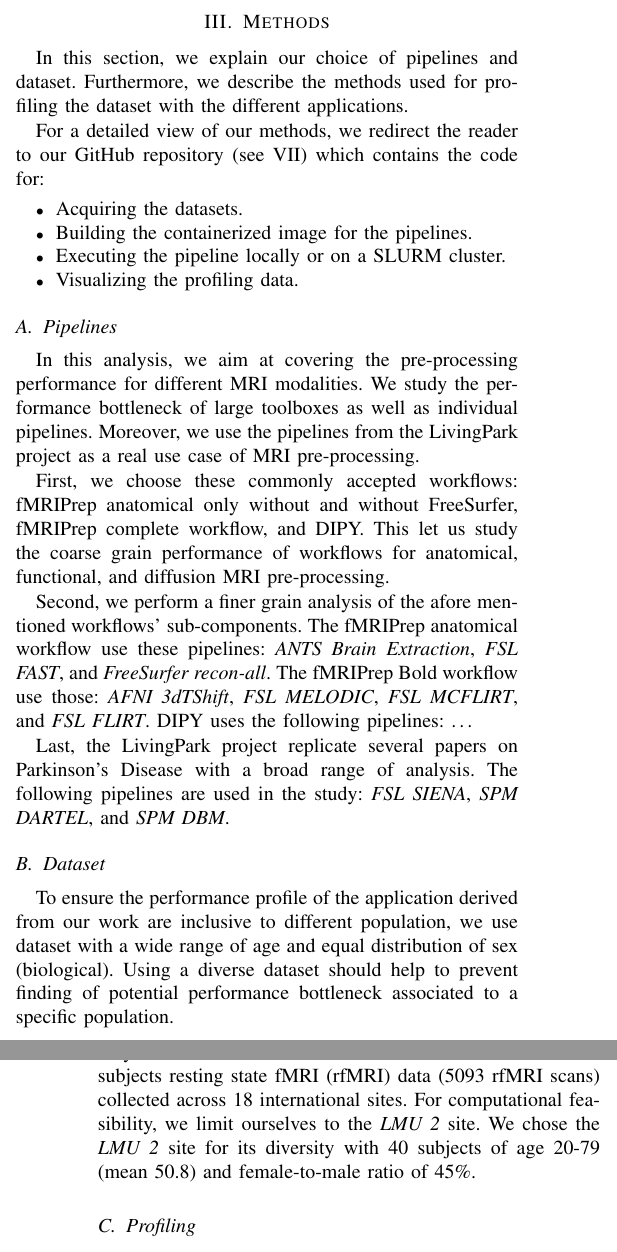
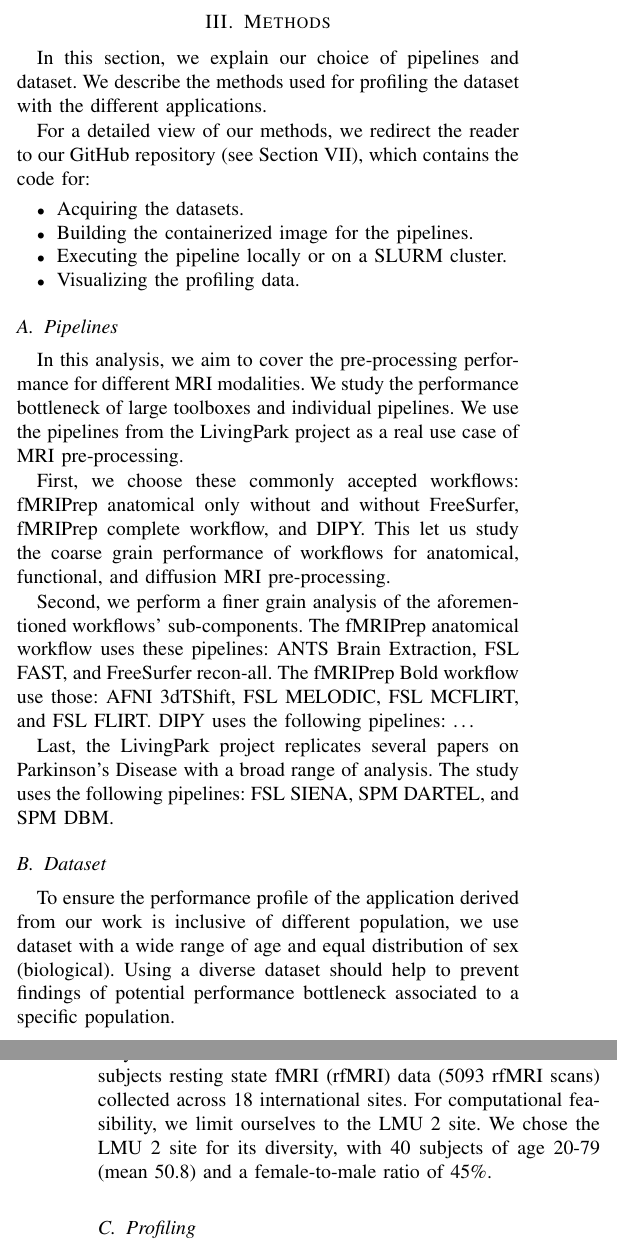
Before and after one commit to mathdugre/mri-bottleneck, a LaTeX paper (paper/paper.tex): two parts of the columns of pages 1 and 2 of 2, joined at a grey line, cut so that both start at the same text. Compiled offline with pdfLaTeX; a missing font is replaced by an installed copy or a similar font; a LaTeX package or settings file that is missing is left out.

Commit message:
[UPDATE] edit draft for methods section.

```diff
--- a/paper/paper.tex
+++ b/paper/paper.tex
@@ -66,9 +66,10 @@ To the best of our knowledge, there is no comprehensive study of the bottlenecks
 
 
 \section{Methods}
-In this section, we explain our choice of pipelines and dataset. Furthermore, we describe the methods used for profiling the dataset with the different applications.
+In this section, we explain our choice of pipelines and dataset. We describe the methods used for profiling the dataset with the different applications.
 
-For a detailed view of our methods, we redirect the reader to our GitHub repository (see \ref{data-availability}) which contains the code for:
+For a detailed view of our methods, we redirect the reader to our GitHub repository (see Section~\ref{data-availability}), which contains the code for:
+
 \begin{itemize}
 	\item Acquiring the datasets.
 	\item Building the containerized image for the pipelines.
@@ -77,25 +78,23 @@ For a detailed view of our methods, we redirect the reader to our GitHub reposit
 \end{itemize}
 
 \subsection{Pipelines}
-In this analysis, we aim at covering the pre-processing performance for different MRI modalities. We study the performance bottleneck of large toolboxes as well as individual pipelines. Moreover, we use the pipelines from the LivingPark project as a real use case of MRI pre-processing.
+In this analysis, we aim to cover the pre-processing performance for different MRI modalities. We study the performance bottleneck of large toolboxes and individual pipelines. We use the pipelines from the LivingPark project as a real use case of MRI pre-processing.
 % TODO citation for LivingPark project.
 % Q: Ask Tristan about it.
 
 First, we choose these commonly accepted workflows: fMRIPrep anatomical only without and without FreeSurfer, fMRIPrep complete workflow, and DIPY. This let us study the coarse grain performance of workflows for anatomical, functional, and diffusion MRI pre-processing.
 
-Second, we perform a finer grain analysis of the afore mentioned workflows' sub-components. The fMRIPrep anatomical workflow use these pipelines: \textit{ANTS Brain Extraction}, \textit{FSL FAST}, and \textit{FreeSurfer recon-all}.
-The fMRIPrep Bold workflow use those: \textit{AFNI 3dTShift}, \textit{FSL MELODIC}, \textit{FSL MCFLIRT}, and \textit{FSL FLIRT}.
-DIPY uses the following pipelines: \dots
+Second, we perform a finer grain analysis of the aforementioned workflows' sub-components. The fMRIPrep anatomical workflow uses these pipelines: ANTS Brain Extraction, FSL FAST, and FreeSurfer recon-all. The fMRIPrep Bold workflow use those: AFNI 3dTShift, FSL MELODIC, FSL MCFLIRT, and FSL FLIRT. DIPY uses the following pipelines: \dots
 % TODO Decide on workflow sub-components.
 
-Last, the LivingPark project replicate several papers on Parkinson's Disease with a broad range of analysis. The following pipelines are used in the study: \textit{FSL SIENA}, \textit{SPM DARTEL}, and \textit{SPM DBM}.
+Last, the LivingPark project replicates several papers on Parkinson's Disease with a broad range of analysis. The study uses the following pipelines: FSL SIENA, SPM DARTEL, and SPM DBM.
 % TODO Validate which pipelines are used in the project.
 % Ideally use all the LivingPark pipelines. If some cannot be used, explain why.
 
 \subsection{Dataset}
-To ensure the performance profile of the application derived from our work are inclusive to different population, we use dataset with a wide range of age and equal distribution of sex (biological). Using a diverse dataset should help to prevent finding of potential performance bottleneck associated to a specific population.
+To ensure the performance profile of the application derived from our work is inclusive of different population, we use dataset with a wide range of age and equal distribution of sex (biological). Using a diverse dataset should help to prevent findings of potential performance bottleneck associated to a specific population.
 
-For the sMRI and fMRI pipelines, we use the Consortium for Reliability and Reproducibility (CoRR) dataset~\cite{Zuo2014-xa} publicly available on Datalad\footnote{\href{https://datasets.datalad.org/?dir=/corr/RawDataBIDS}{https://datasets.datalad.org/?dir=/corr/RawDataBIDS}}. The CoRR dataset contains 1629 subjects resting state fMRI (rfMRI) data (5093 rfMRI scans) collected across 18 international sites. For computational feasibility, we limit ourselves to the \textit{LMU 2} site. We chose the \textit{LMU 2} site for its diversity with 40 subjects of age 20-79 (mean 50.8) and female-to-male ratio of 45\%.
+For the sMRI and fMRI pipelines, we use the Consortium for Reliability and Reproducibility (CoRR) dataset~\cite{Zuo2014-xa} publicly available on Datalad\footnote{\href{https://datasets.datalad.org/?dir=/corr/RawDataBIDS}{https://datasets.datalad.org/?dir=/corr/RawDataBIDS}}. The CoRR dataset contains 1629 subjects resting state fMRI (rfMRI) data (5093 rfMRI scans) collected across 18 international sites. For computational feasibility, we limit ourselves to the LMU 2 site. We chose the LMU 2 site for its diversity, with 40 subjects of age 20-79 (mean 50.8) and a female-to-male ratio of 45\%.
 % Q: Might want to discuss the data size and type (anat, func, dwi).
 
 % TODO Choose dataset for dMRI pipelines.
```
Also changed, not shown: paper/paper.tex (8 more changed lines).
